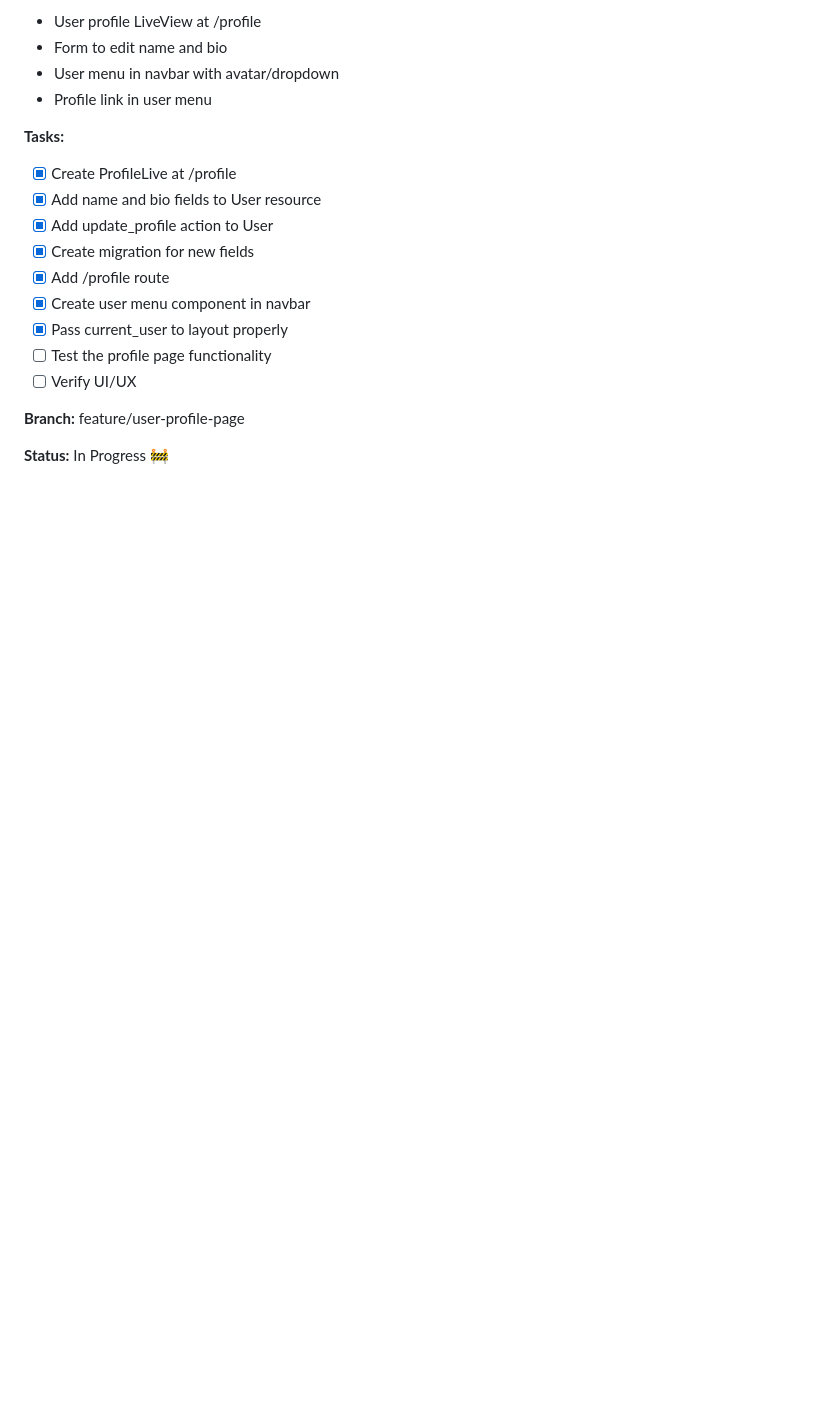
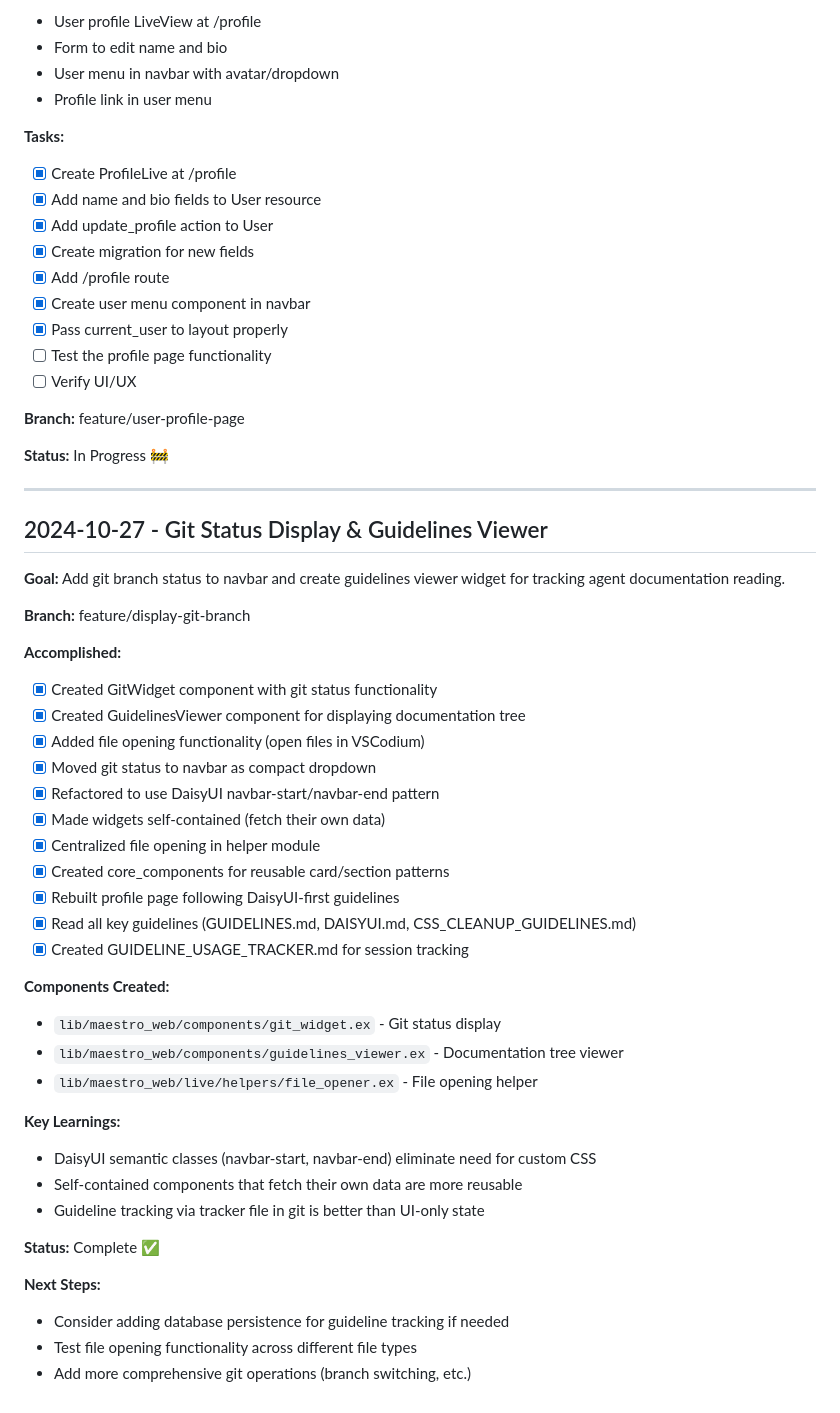
Before and after one commit to vintrepid/maestro, a Markdown page: CHANGELOG.md, the part around the change. GitHub-like rendering; blank space fills up the shorter version.

Commit message:
Document git status display and guidelines viewer work

```diff
--- a/CHANGELOG.md
+++ b/CHANGELOG.md
@@ -387,3 +387,42 @@ mix components.replace --interactive simple_card **/*.ex
 **Branch:** feature/user-profile-page
 
 **Status:** In Progress 🚧
+
+
+---
+
+## 2024-10-27 - Git Status Display & Guidelines Viewer
+
+**Goal:** Add git branch status to navbar and create guidelines viewer widget for tracking agent documentation reading.
+
+**Branch:** feature/display-git-branch
+
+**Accomplished:**
+- [x] Created GitWidget component with git status functionality
+- [x] Created GuidelinesViewer component for displaying documentation tree
+- [x] Added file opening functionality (open files in VSCodium)
+- [x] Moved git status to navbar as compact dropdown
+- [x] Refactored to use DaisyUI navbar-start/navbar-end pattern
+- [x] Made widgets self-contained (fetch their own data)
+- [x] Centralized file opening in helper module
+- [x] Created core_components for reusable card/section patterns
+- [x] Rebuilt profile page following DaisyUI-first guidelines
+- [x] Read all key guidelines (GUIDELINES.md, DAISYUI.md, CSS_CLEANUP_GUIDELINES.md)
+- [x] Created GUIDELINE_USAGE_TRACKER.md for session tracking
+
+**Components Created:**
+- `lib/maestro_web/components/git_widget.ex` - Git status display
+- `lib/maestro_web/components/guidelines_viewer.ex` - Documentation tree viewer
+- `lib/maestro_web/live/helpers/file_opener.ex` - File opening helper
+
+**Key Learnings:**
+- DaisyUI semantic classes (navbar-start, navbar-end) eliminate need for custom CSS
+- Self-contained components that fetch their own data are more reusable
+- Guideline tracking via tracker file in git is better than UI-only state
+
+**Status:** Complete ✅
+
+**Next Steps:**
+- Consider adding database persistence for guideline tracking if needed
+- Test file opening functionality across different file types
+- Add more comprehensive git operations (branch switching, etc.)
```
